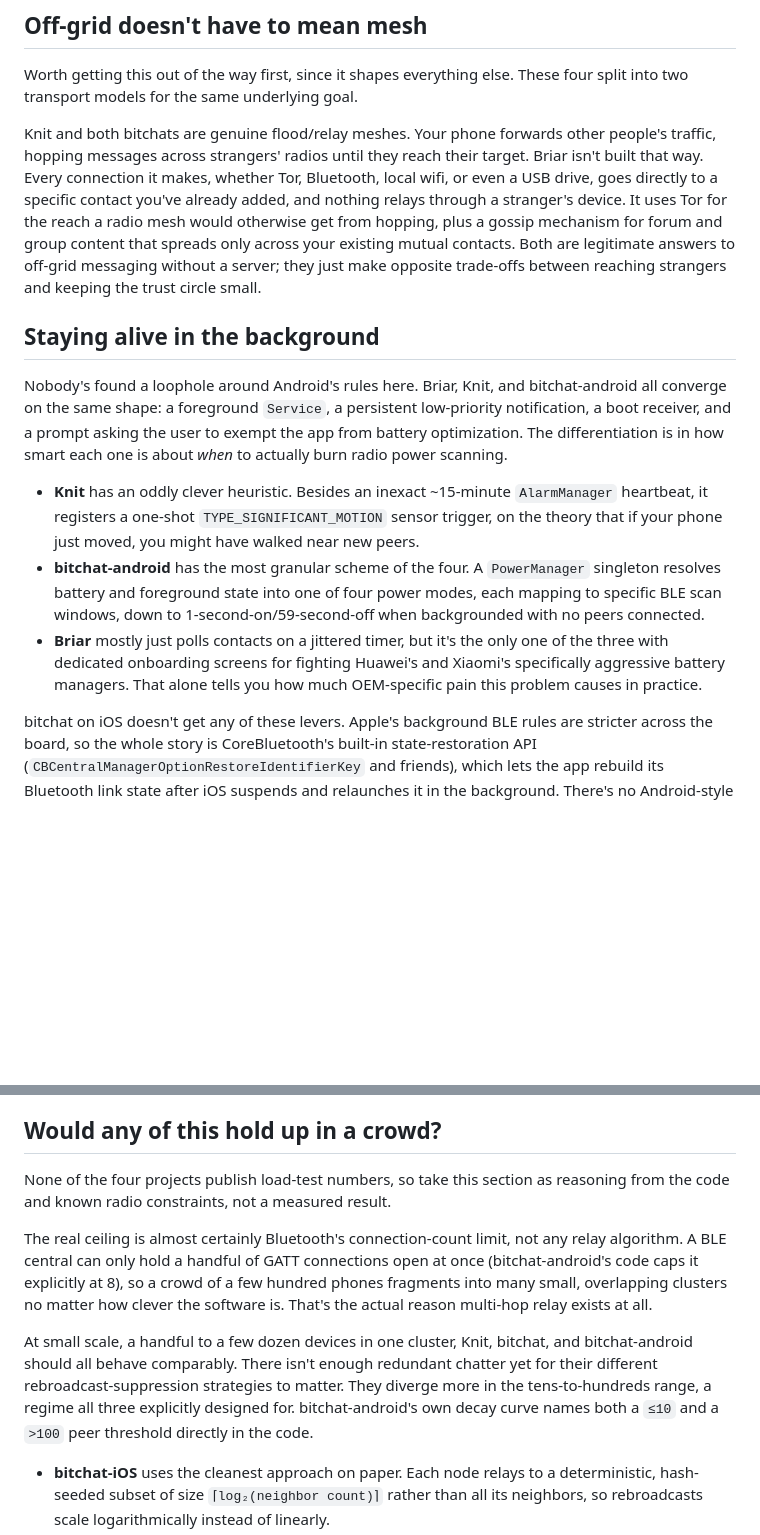
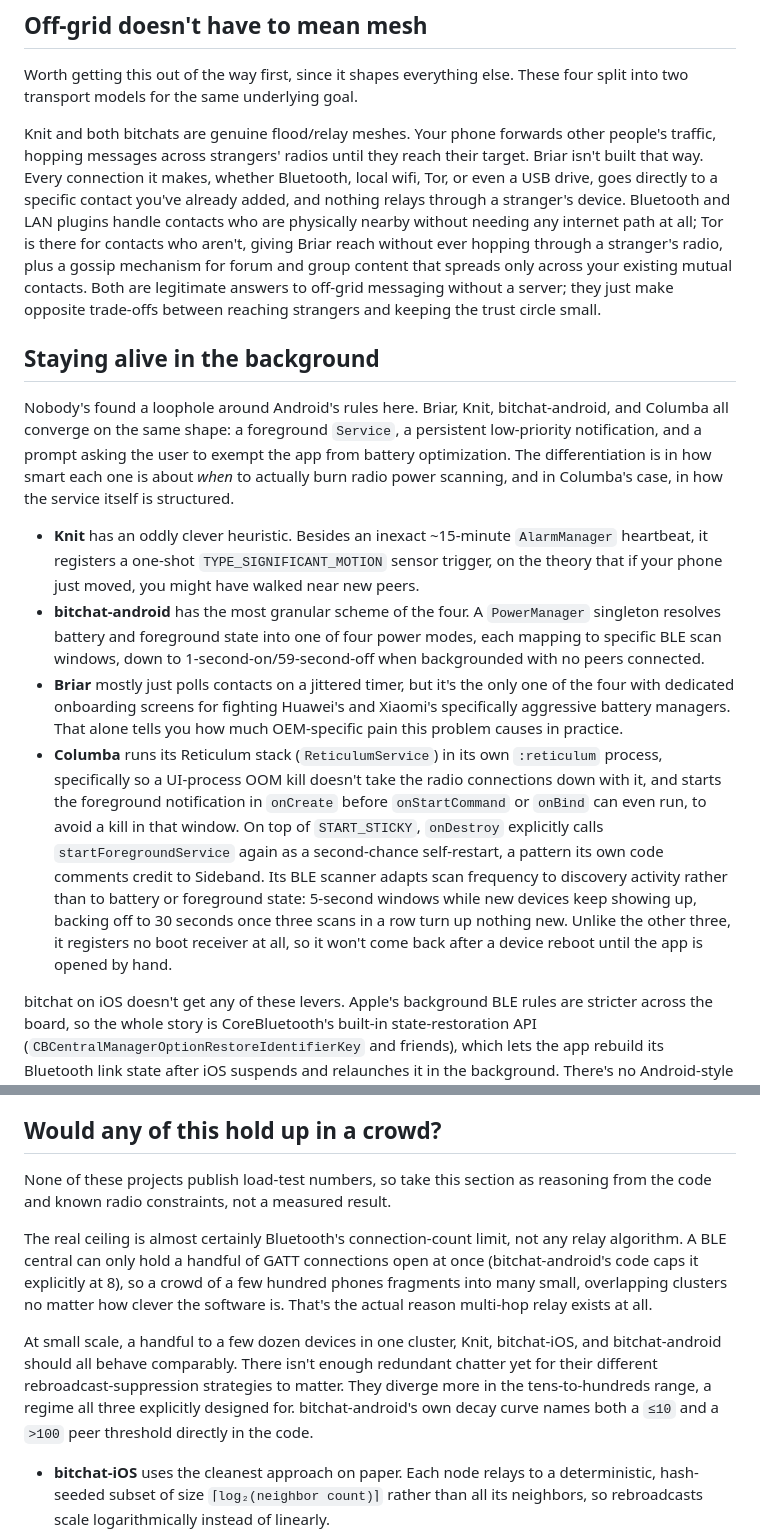
Before and after one commit to cramik/blog, a Markdown page: posts/off-grid-messengers-compared.md, 2 parts joined by grey strips. Rendered like a GitHub page; blank space fills up the shorter version.

Commit message:
Update off-grid-messengers-compared.md
More briar and columba context

```diff
--- a/posts/off-grid-messengers-compared.md
+++ b/posts/off-grid-messengers-compared.md
@@ -28,15 +28,16 @@ They're all solving the same problem: off-grid messaging without central infrast
 
 Worth getting this out of the way first, since it shapes everything else. These four split into two transport models for the same underlying goal.
 
-Knit and both bitchats are genuine flood/relay meshes. Your phone forwards other people's traffic, hopping messages across strangers' radios until they reach their target. Briar isn't built that way. Every connection it makes, whether Tor, Bluetooth, local wifi, or even a USB drive, goes directly to a specific contact you've already added, and nothing relays through a stranger's device. It uses Tor for the reach a radio mesh would otherwise get from hopping, plus a gossip mechanism for forum and group content that spreads only across your existing mutual contacts. Both are legitimate answers to off-grid messaging without a server; they just make opposite trade-offs between reaching strangers and keeping the trust circle small.
+Knit and both bitchats are genuine flood/relay meshes. Your phone forwards other people's traffic, hopping messages across strangers' radios until they reach their target. Briar isn't built that way. Every connection it makes, whether Bluetooth, local wifi, Tor, or even a USB drive, goes directly to a specific contact you've already added, and nothing relays through a stranger's device. Bluetooth and LAN plugins handle contacts who are physically nearby without needing any internet path at all; Tor is there for contacts who aren't, giving Briar reach without ever hopping through a stranger's radio, plus a gossip mechanism for forum and group content that spreads only across your existing mutual contacts. Both are legitimate answers to off-grid messaging without a server; they just make opposite trade-offs between reaching strangers and keeping the trust circle small.
 
 ## Staying alive in the background
 
-Nobody's found a loophole around Android's rules here. Briar, Knit, and bitchat-android all converge on the same shape: a foreground `Service`, a persistent low-priority notification, a boot receiver, and a prompt asking the user to exempt the app from battery optimization. The differentiation is in how smart each one is about *when* to actually burn radio power scanning.
+Nobody's found a loophole around Android's rules here. Briar, Knit, bitchat-android, and Columba all converge on the same shape: a foreground `Service`, a persistent low-priority notification, and a prompt asking the user to exempt the app from battery optimization. The differentiation is in how smart each one is about *when* to actually burn radio power scanning, and in Columba's case, in how the service itself is structured.
 
 - **Knit** has an oddly clever heuristic. Besides an inexact ~15-minute `AlarmManager` heartbeat, it registers a one-shot `TYPE_SIGNIFICANT_MOTION` sensor trigger, on the theory that if your phone just moved, you might have walked near new peers.
 - **bitchat-android** has the most granular scheme of the four. A `PowerManager` singleton resolves battery and foreground state into one of four power modes, each mapping to specific BLE scan windows, down to 1-second-on/59-second-off when backgrounded with no peers connected.
-- **Briar** mostly just polls contacts on a jittered timer, but it's the only one of the three with dedicated onboarding screens for fighting Huawei's and Xiaomi's specifically aggressive battery managers. That alone tells you how much OEM-specific pain this problem causes in practice.
+- **Briar** mostly just polls contacts on a jittered timer, but it's the only one of the four with dedicated onboarding screens for fighting Huawei's and Xiaomi's specifically aggressive battery managers. That alone tells you how much OEM-specific pain this problem causes in practice.
+- **Columba** runs its Reticulum stack (`ReticulumService`) in its own `:reticulum` process, specifically so a UI-process OOM kill doesn't take the radio connections down with it, and starts the foreground notification in `onCreate` before `onStartCommand` or `onBind` can even run, to avoid a kill in that window. On top of `START_STICKY`, `onDestroy` explicitly calls `startForegroundService` again as a second-chance self-restart, a pattern its own code comments credit to Sideband. Its BLE scanner adapts scan frequency to discovery activity rather than to battery or foreground state: 5-second windows while new devices keep showing up, backing off to 30 seconds once three scans in a row turn up nothing new. Unlike the other three, it registers no boot receiver at all, so it won't come back after a device reboot until the app is opened by hand.
 
 bitchat on iOS doesn't get any of these levers. Apple's background BLE rules are stricter across the board, so the whole story is CoreBluetooth's built-in state-restoration API (`CBCentralManagerOptionRestoreIdentifierKey` and friends), which lets the app rebuild its Bluetooth link state after iOS suspends and relaunches it in the background. There's no Android-style fine-grained scheduling available to reach for.
 
@@ -52,11 +53,11 @@ Durability varies a lot too. Knit's `forward_store` (Room + SQLCipher) and bitch
 
 ## Would any of this hold up in a crowd?
 
-None of the four projects publish load-test numbers, so take this section as reasoning from the code and known radio constraints, not a measured result.
+None of these projects publish load-test numbers, so take this section as reasoning from the code and known radio constraints, not a measured result.
 
 The real ceiling is almost certainly Bluetooth's connection-count limit, not any relay algorithm. A BLE central can only hold a handful of GATT connections open at once (bitchat-android's code caps it explicitly at 8), so a crowd of a few hundred phones fragments into many small, overlapping clusters no matter how clever the software is. That's the actual reason multi-hop relay exists at all.
 
-At small scale, a handful to a few dozen devices in one cluster, Knit, bitchat, and bitchat-android should all behave comparably. There isn't enough redundant chatter yet for their different rebroadcast-suppression strategies to matter. They diverge more in the tens-to-hundreds range, a regime all three explicitly designed for. bitchat-android's own decay curve names both a `≤10` and a `>100` peer threshold directly in the code.
+At small scale, a handful to a few dozen devices in one cluster, Knit, bitchat-iOS, and bitchat-android should all behave comparably. There isn't enough redundant chatter yet for their different rebroadcast-suppression strategies to matter. They diverge more in the tens-to-hundreds range, a regime all three explicitly designed for. bitchat-android's own decay curve names both a `≤10` and a `>100` peer threshold directly in the code.
 
 - **bitchat-iOS** uses the cleanest approach on paper. Each node relays to a deterministic, hash-seeded subset of size `⌈log₂(neighbor count)⌉` rather than all its neighbors, so rebroadcasts scale logarithmically instead of linearly.
 - **Knit** cancels a pending relay if it overhears enough neighbors already relaying the same message within a jitter window. It's self-limiting, but without the same clean asymptotic bound.
```
Also changed, not shown: other parts of posts/off-grid-messengers-compared.md (+3 -1 lines).
